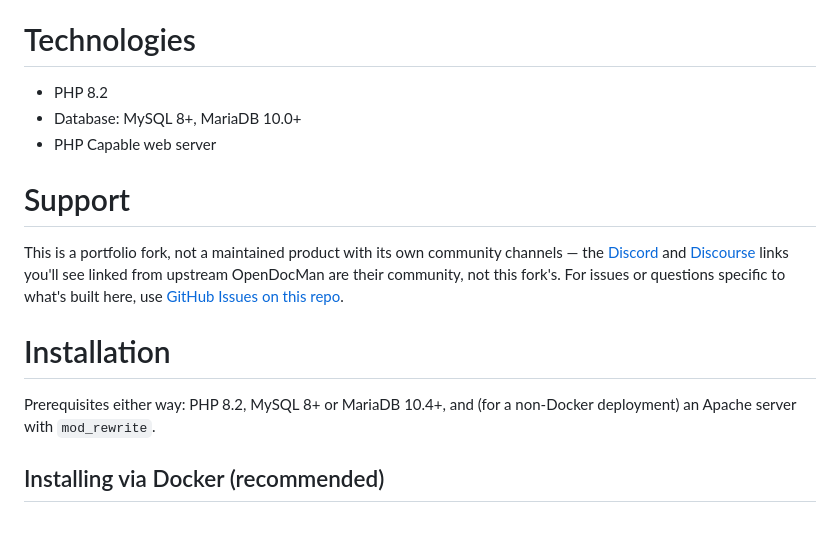
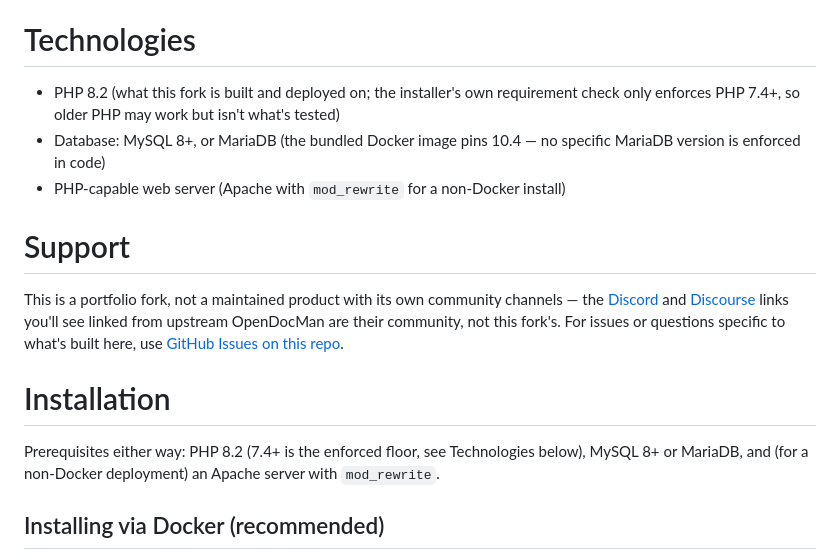
Before and after one commit to teekaysharma/securedocflow, a Markdown page: README.md, the part around the change. GitHub-like rendering; blank space fills up the shorter version.

Commit message:
Fix PHP/MariaDB version claims in README to match code
RequirementChecker.php only enforces PHP >=7.4.0, and no MariaDB
version check exists anywhere in code -- the README was overclaiming
PHP 8.2 and MariaDB 10.4+ as hard requirements when those are just
what this fork happens to be built/deployed on (Dockerfile pins
php:8.2.29, docker-compose.yml pins mariadb:10.4). Also fixed a
same-file inconsistency: Technologies said "MariaDB 10.0+" while
Installation said "MariaDB 10.4+".

Co-Authored-By: Claude Sonnet 5 <noreply@anthropic.com>

```diff
--- a/README.md
+++ b/README.md
@@ -54,9 +54,11 @@ None of this requires the classification/workflow features to be used — a depl
 - GPL 2.0
 
 # Technologies
-- PHP 8.2
-- Database: MySQL 8+, MariaDB 10.0+
-- PHP Capable web server
+- PHP 8.2 (what this fork is built and deployed on; the installer's own requirement check only
+  enforces PHP 7.4+, so older PHP may work but isn't what's tested)
+- Database: MySQL 8+, or MariaDB (the bundled Docker image pins 10.4 — no specific MariaDB
+  version is enforced in code)
+- PHP-capable web server (Apache with `mod_rewrite` for a non-Docker install)
 
 # Support
 
@@ -68,8 +70,8 @@ questions specific to what's built here, use
 
 # Installation
 
-Prerequisites either way: PHP 8.2, MySQL 8+ or MariaDB 10.4+, and (for a non-Docker deployment)
-an Apache server with `mod_rewrite`.
+Prerequisites either way: PHP 8.2 (7.4+ is the enforced floor, see Technologies below), MySQL 8+
+or MariaDB, and (for a non-Docker deployment) an Apache server with `mod_rewrite`.
 
 ## Installing via Docker (recommended)
 
```
